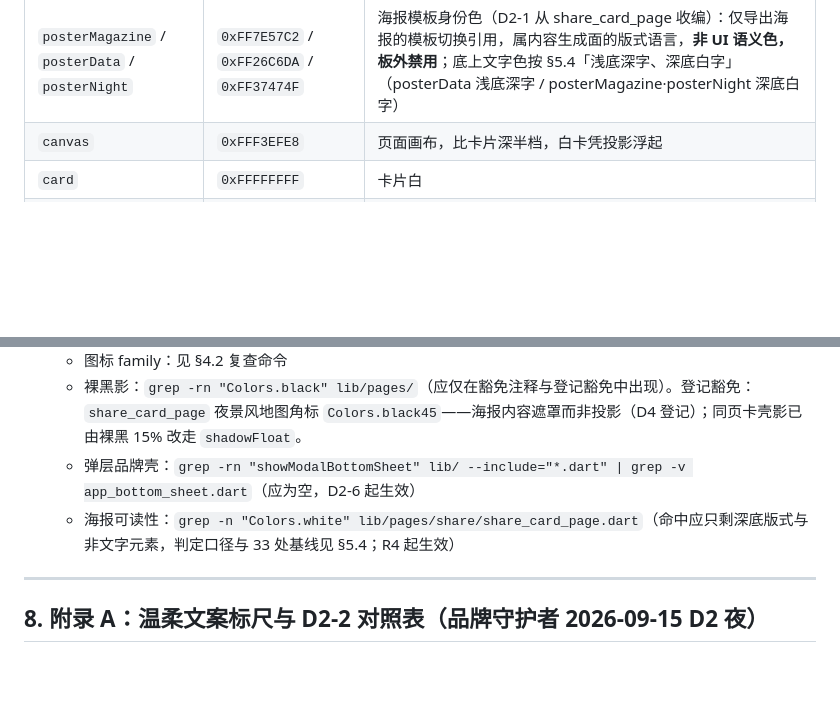
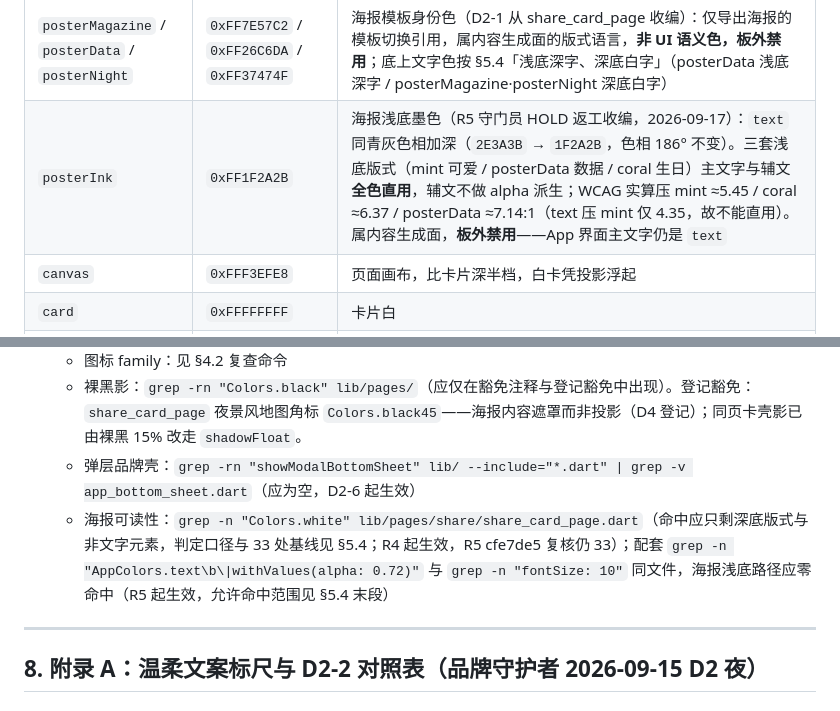
Before and after one commit to zhuzhuxia-gaoshou/chongdong_keep, a Markdown page: docs/DESIGN_SYSTEM.md, 2 parts joined by grey strips. Rendered like a GitHub page; blank space fills up the shorter version.

```diff
--- a/docs/DESIGN_SYSTEM.md
+++ b/docs/DESIGN_SYSTEM.md
@@ -37,6 +37,7 @@
 | `warning` / `warningText` | `0xFFFFF3CD` / `0xFF8A6D3B` | 开发标识（MOCK 角标）、预警文案底 |
 | `cream` / `sand` | `0xFFFBF9F5` / `0xFFF5F1EA` | 次级中性底：输入框填充 / 图标章与状态圆底（图片加载失败占位底亦走 sand，D2-1 收编冷灰 `0xFFEFEFEF`） |
 | `posterMagazine` / `posterData` / `posterNight` | `0xFF7E57C2` / `0xFF26C6DA` / `0xFF37474F` | 海报模板身份色（D2-1 从 share_card_page 收编）：仅导出海报的模板切换引用，属内容生成面的版式语言，**非 UI 语义色，板外禁用**；底上文字色按 §5.4「浅底深字、深底白字」（posterData 浅底深字 / posterMagazine·posterNight 深底白字） |
+| `posterInk` | `0xFF1F2A2B` | 海报浅底墨色（R5 守门员 HOLD 返工收编，2026-09-17）：`text` 同青灰色相加深（`2E3A3B` → `1F2A2B`，色相 186° 不变）。三套浅底版式（mint 可爱 / posterData 数据 / coral 生日）主文字与辅文**全色直用**，辅文不做 alpha 派生；WCAG 实算压 mint ≈5.45 / coral ≈6.37 / posterData ≈7.14:1（text 压 mint 仅 4.35，故不能直用）。属内容生成面，**板外禁用**——App 界面主文字仍是 `text` |
 | `canvas` | `0xFFF3EFE8` | 页面画布，比卡片深半档，白卡凭投影浮起 |
 | `card` | `0xFFFFFFFF` | 卡片白 |
 | `line` | `0xFFECEAE5` | 描边、分隔线 |
@@ -286,7 +289,7 @@ Material textTheme 九槽全部映射 AppDimens 档位：headlineLarge=`fsDispla
   - 图标 family：见 §4.2 复查命令
   - 裸黑影：`grep -rn "Colors.black" lib/pages/`（应仅在豁免注释与登记豁免中出现）。登记豁免：`share_card_page` 夜景风地图角标 `Colors.black45`——海报内容遮罩而非投影（D4 登记）；同页卡壳影已由裸黑 15% 改走 `shadowFloat`。
   - 弹层品牌壳：`grep -rn "showModalBottomSheet" lib/ --include="*.dart" | grep -v app_bottom_sheet.dart`（应为空，D2-6 起生效）
-  - 海报可读性：`grep -n "Colors.white" lib/pages/share/share_card_page.dart`（命中应只剩深底版式与非文字元素，判定口径与 33 处基线见 §5.4；R4 起生效）
+  - 海报可读性：`grep -n "Colors.white" lib/pages/share/share_card_page.dart`（命中应只剩深底版式与非文字元素，判定口径与 33 处基线见 §5.4；R4 起生效，R5 cfe7de5 复核仍 33）；配套 `grep -n "AppColors.text\b\|withValues(alpha: 0.72)"` 与 `grep -n "fontSize: 10"` 同文件，海报浅底路径应零命中（R5 起生效，允许命中范围见 §5.4 末段）
 
 ---
 
```
Also changed, not shown: other parts of docs/DESIGN_SYSTEM.md (+14 -12 lines).
